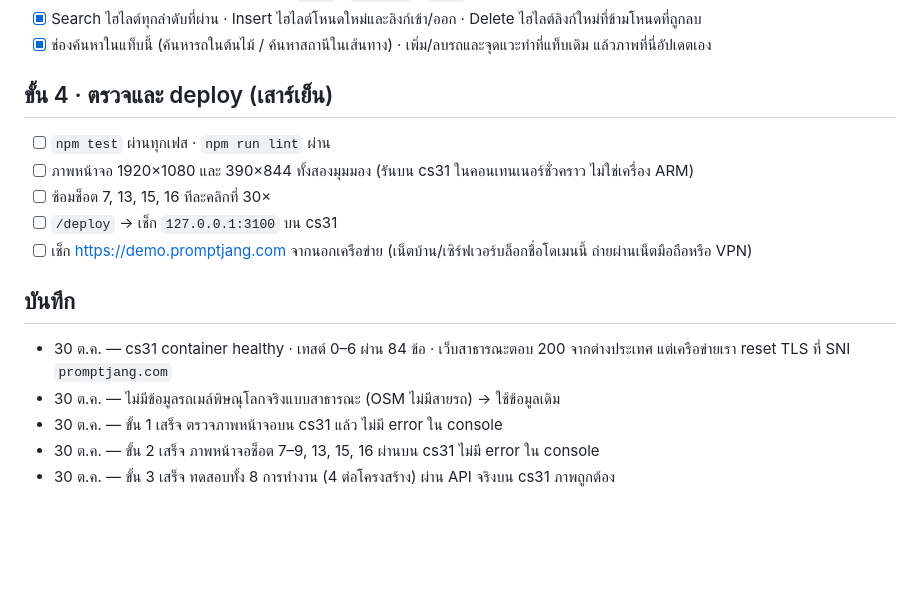
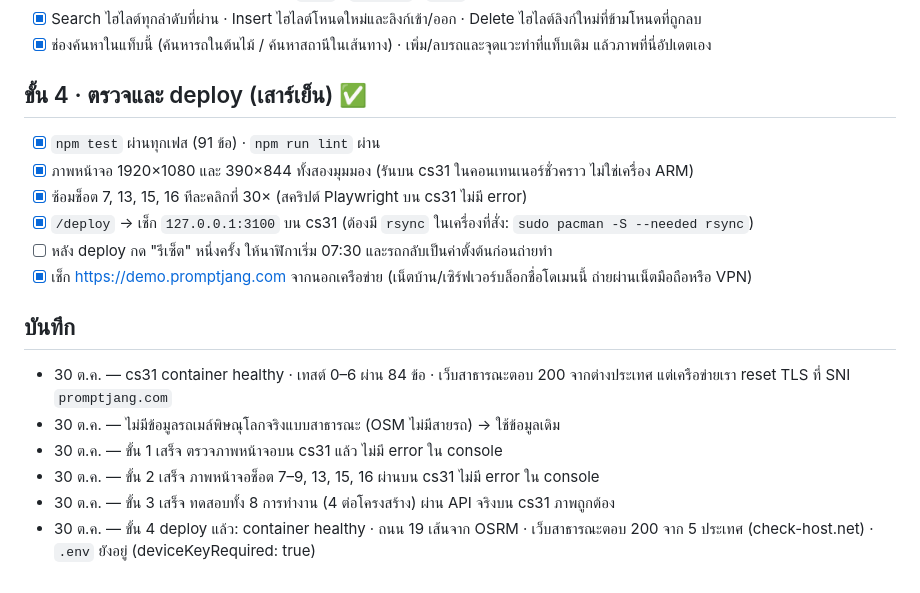
Before and after one commit to promptjangofficial/bus-system, a Markdown page: PLAN.md, the part around the change. Drawn GitHub-style; blank space fills up the shorter version.

Commit message:
Mark step 4 done: deployed to cs31, public site verified
Co-Authored-By: Claude Opus 5.5 <noreply@anthropic.com>

```diff
--- a/PLAN.md
+++ b/PLAN.md
@@ -51,12 +51,13 @@
 - [x] Search ไฮไลต์ทุกลำดับที่ผ่าน · Insert ไฮไลต์โหนดใหม่และลิงก์เข้า/ออก · Delete ไฮไลต์ลิงก์ใหม่ที่ข้ามโหนดที่ถูกลบ
 - [x] ช่องค้นหาในแท็บนี้ (ค้นหารถในต้นไม้ / ค้นหาสถานีในเส้นทาง) · เพิ่ม/ลบรถและจุดแวะทำที่แท็บเดิม แล้วภาพที่นี่อัปเดตเอง
 
-## ขั้น 4 · ตรวจและ deploy (เสาร์เย็น)
-- [ ] `npm test` ผ่านทุกเฟส · `npm run lint` ผ่าน
-- [ ] ภาพหน้าจอ 1920×1080 และ 390×844 ทั้งสองมุมมอง (รันบน cs31 ในคอนเทนเนอร์ชั่วคราว ไม่ใช่เครื่อง ARM)
-- [ ] ซ้อมช็อต 7, 13, 15, 16 ทีละคลิกที่ 30×
-- [ ] `/deploy` → เช็ก `127.0.0.1:3100` บน cs31
-- [ ] เช็ก https://demo.promptjang.com จากนอกเครือข่าย (เน็ตบ้าน/เซิร์ฟเวอร์บล็อกชื่อโดเมนนี้ ถ่ายผ่านเน็ตมือถือหรือ VPN)
+## ขั้น 4 · ตรวจและ deploy (เสาร์เย็น) ✅
+- [x] `npm test` ผ่านทุกเฟส (91 ข้อ) · `npm run lint` ผ่าน
+- [x] ภาพหน้าจอ 1920×1080 และ 390×844 ทั้งสองมุมมอง (รันบน cs31 ในคอนเทนเนอร์ชั่วคราว ไม่ใช่เครื่อง ARM)
+- [x] ซ้อมช็อต 7, 13, 15, 16 ทีละคลิกที่ 30× (สคริปต์ Playwright บน cs31 ไม่มี error)
+- [x] `/deploy` → เช็ก `127.0.0.1:3100` บน cs31 (ต้องมี `rsync` ในเครื่องที่สั่ง: `sudo pacman -S --needed rsync`)
+- [ ] หลัง deploy กด "รีเซ็ต" หนึ่งครั้ง ให้นาฬิกาเริ่ม 07:30 และรถกลับเป็นค่าตั้งต้นก่อนถ่ายทำ
+- [x] เช็ก https://demo.promptjang.com จากนอกเครือข่าย (เน็ตบ้าน/เซิร์ฟเวอร์บล็อกชื่อโดเมนนี้ ถ่ายผ่านเน็ตมือถือหรือ VPN)
 
 ## บันทึก
 - 30 ต.ค. — cs31 container healthy · เทสต์ 0–6 ผ่าน 84 ข้อ · เว็บสาธารณะตอบ 200 จากต่างประเทศ แต่เครือข่ายเรา reset TLS ที่ SNI `promptjang.com`
@@ -64,3 +65,4 @@
 - 30 ต.ค. — ขั้น 1 เสร็จ ตรวจภาพหน้าจอบน cs31 แล้ว ไม่มี error ใน console
 - 30 ต.ค. — ขั้น 2 เสร็จ ภาพหน้าจอช็อต 7–9, 13, 15, 16 ผ่านบน cs31 ไม่มี error ใน console
 - 30 ต.ค. — ขั้น 3 เสร็จ ทดสอบทั้ง 8 การทำงาน (4 ต่อโครงสร้าง) ผ่าน API จริงบน cs31 ภาพถูกต้อง
+- 30 ต.ค. — ขั้น 4 deploy แล้ว: container healthy · ถนน 19 เส้นจาก OSRM · เว็บสาธารณะตอบ 200 จาก 5 ประเทศ (check-host.net) · `.env` ยังอยู่ (deviceKeyRequired: true)
```
